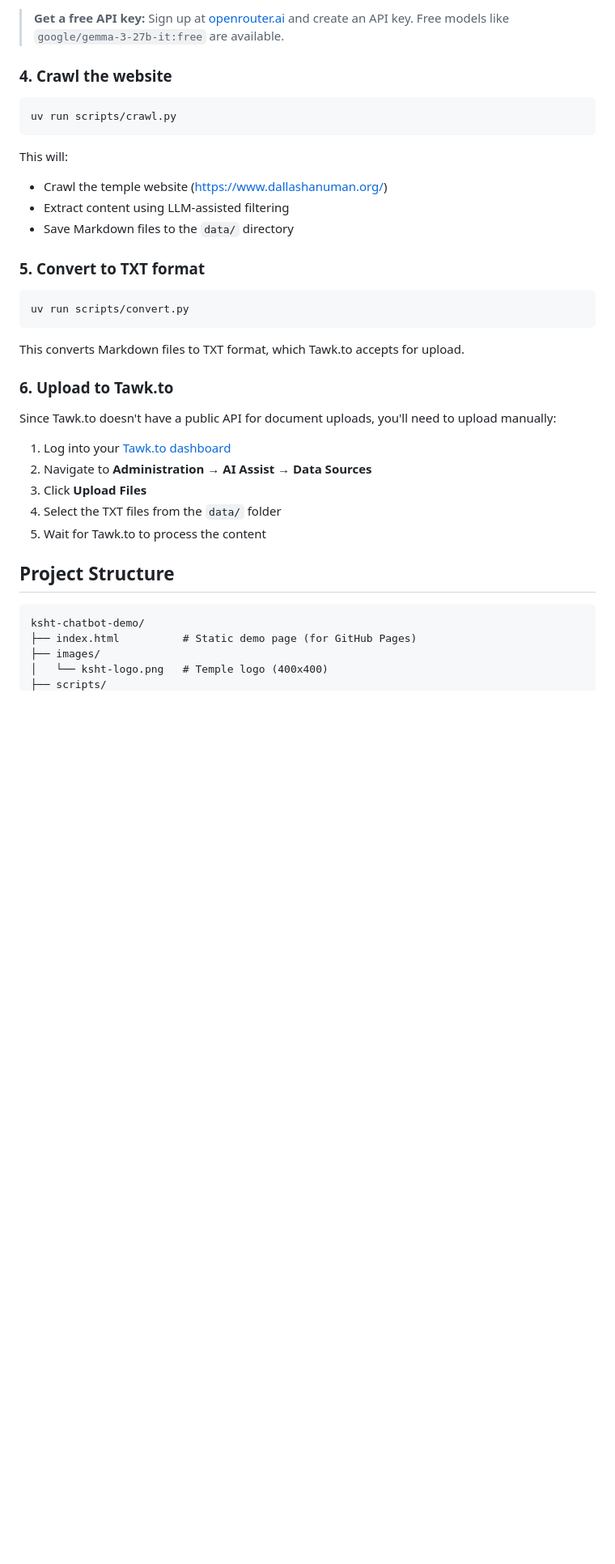
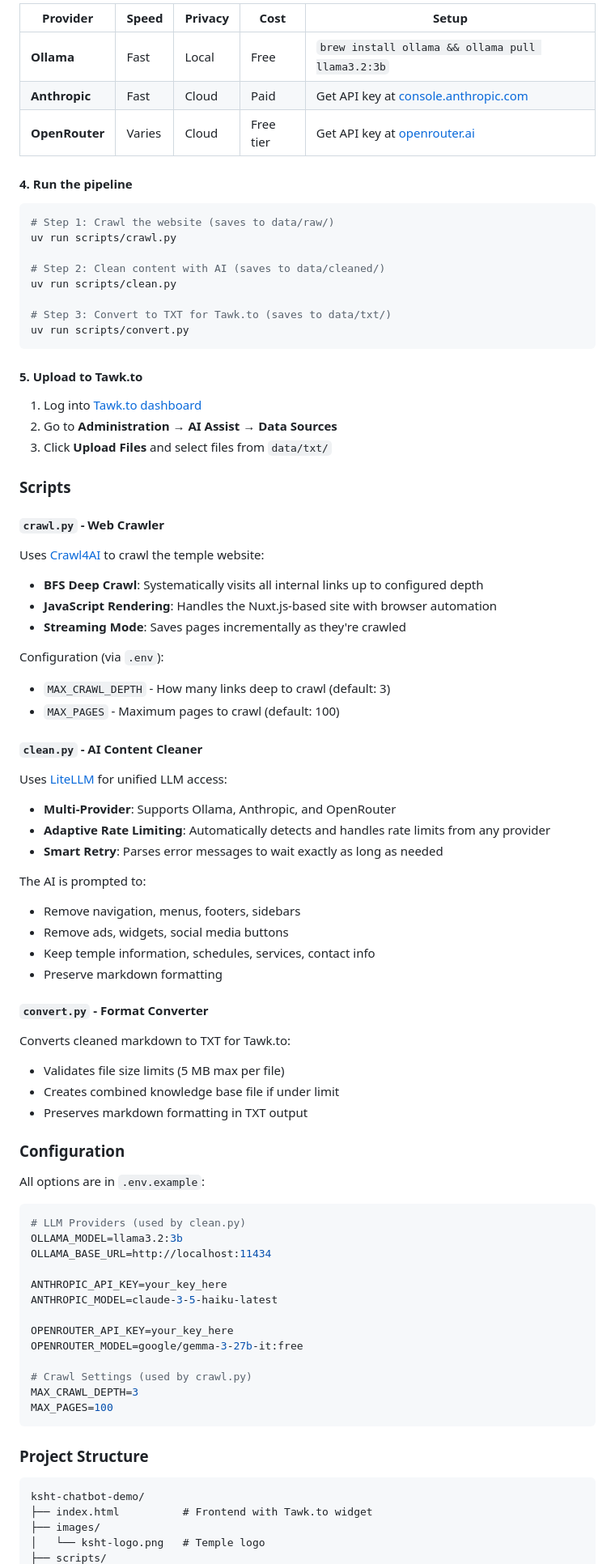
Before and after one commit to sanjeevpenupala/ksht-chatbot-demo, a Markdown page: README.md, the part around one of its changes. Shown at 81% size. GitHub-like rendering; blank space fills up the shorter version.

````diff
--- a/README.md
+++ b/README.md
@@ -67,41 +82,92 @@ OPENROUTER_API_KEY=your_openrouter_api_key_here
 
-> **Get a free API key:** Sign up at [openrouter.ai](https://openrouter.ai/) and create an API key. Free models like `google/gemma-3-27b-it:free` are available.
+| Provider       | Speed  | Privacy | Cost      | Setup                                                                 |
+| -------------- | ------ | ------- | --------- | --------------------------------------------------------------------- |
+| **Ollama**     | Fast   | Local   | Free      | `brew install ollama && ollama pull llama3.2:3b`                      |
+| **Anthropic**  | Fast   | Cloud   | Paid      | Get API key at [console.anthropic.com](https://console.anthropic.com) |
+| **OpenRouter** | Varies | Cloud   | Free tier | Get API key at [openrouter.ai](https://openrouter.ai)                 |
 
-### 4. Crawl the website
+#### 4. Run the pipeline
 
 ```bash
+# Step 1: Crawl the website (saves to data/raw/)
 uv run scripts/crawl.py
-```
 
-This will:
+# Step 2: Clean content with AI (saves to data/cleaned/)
+uv run scripts/clean.py
 
-- Crawl the temple website (https://www.dallashanuman.org/)
-- Extract content using LLM-assisted filtering
-- Save Markdown files to the `data/` directory
-
-### 5. Convert to TXT format
-
-```bash
+# Step 3: Convert to TXT for Tawk.to (saves to data/txt/)
 uv run scripts/convert.py
 ```
 
-This converts Markdown files to TXT format, which Tawk.to accepts for upload.
+#### 5. Upload to Tawk.to
 
-### 6. Upload to Tawk.to
+1. Log into [Tawk.to dashboard](https://dashboard.tawk.to/)
+2. Go to **Administration** → **AI Assist** → **Data Sources**
+3. Click **Upload Files** and select files from `data/txt/`
 
-Since Tawk.to doesn't have a public API for document uploads, you'll need to upload manually:
+### Scripts
 
-1. Log into your [Tawk.to dashboard](https://dashboard.tawk.to/)
-2. Navigate to **Administration** → **AI Assist** → **Data Sources**
-3. Click **Upload Files**
-4. Select the TXT files from the `data/` folder
-5. Wait for Tawk.to to process the content
+#### `crawl.py` - Web Crawler
 
-## Project Structure
+Uses [Crawl4AI](https://github.com/unclecode/crawl4ai) to crawl the temple website:
+
+- **BFS Deep Crawl**: Systematically visits all internal links up to configured depth
+- **JavaScript Rendering**: Handles the Nuxt.js-based site with browser automation
+- **Streaming Mode**: Saves pages incrementally as they're crawled
+
+Configuration (via `.env`):
+
+- `MAX_CRAWL_DEPTH` - How many links deep to crawl (default: 3)
+- `MAX_PAGES` - Maximum pages to crawl (default: 100)
+
+#### `clean.py` - AI Content Cleaner
+
+Uses [LiteLLM](https://github.com/BerriAI/litellm) for unified LLM access:
+
+- **Multi-Provider**: Supports Ollama, Anthropic, and OpenRouter
+- **Adaptive Rate Limiting**: Automatically detects and handles rate limits from any provider
+- **Smart Retry**: Parses error messages to wait exactly as long as needed
+
+The AI is prompted to:
+
+- Remove navigation, menus, footers, sidebars
+- Remove ads, widgets, social media buttons
+- Keep temple information, schedules, services, contact info
+- Preserve markdown formatting
+
+#### `convert.py` - Format Converter
+
+Converts cleaned markdown to TXT for Tawk.to:
+
+- Validates file size limits (5 MB max per file)
+- Creates combined knowledge base file if under limit
+- Preserves markdown formatting in TXT output
+
+### Configuration
+
+All options are in `.env.example`:
+
+```bash
+# LLM Providers (used by clean.py)
+OLLAMA_MODEL=llama3.2:3b
+OLLAMA_BASE_URL=http://localhost:11434
+
+ANTHROPIC_API_KEY=your_key_here
+ANTHROPIC_MODEL=claude-3-5-haiku-latest
+
+OPENROUTER_API_KEY=your_key_here
+OPENROUTER_MODEL=google/gemma-3-27b-it:free
+
+# Crawl Settings (used by crawl.py)
+MAX_CRAWL_DEPTH=3
+MAX_PAGES=100
+```
+
+### Project Structure
 
 ```
 ksht-chatbot-demo/
-├── index.html          # Static demo page (for GitHub Pages)
+├── index.html          # Frontend with Tawk.to widget
 ├── images/
-│   └── ksht-logo.png   # Temple logo (400x400)
+│   └── ksht-logo.png   # Temple logo
 ├── scripts/
````
Also changed, not shown: other parts of README.md (+57 -113 lines).
